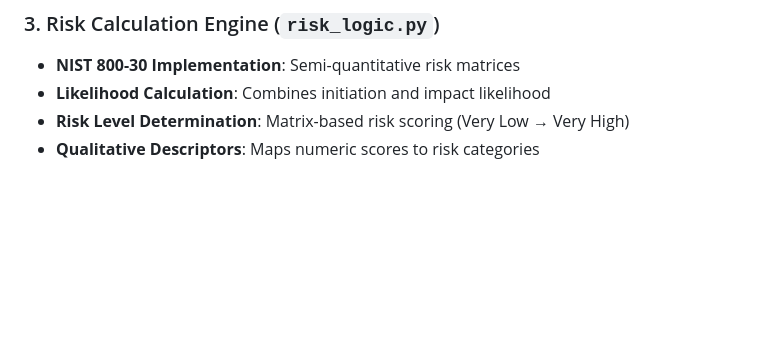
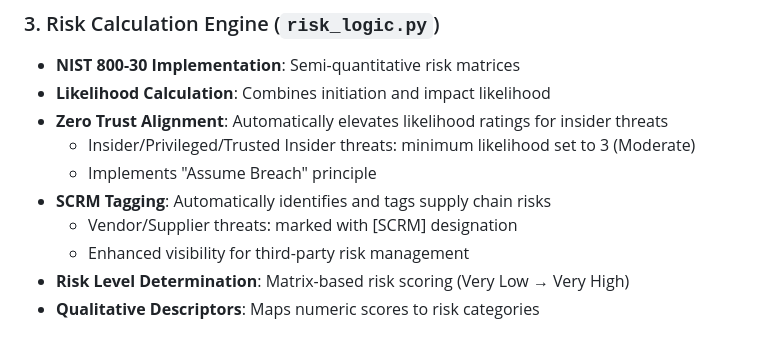
Before and after one commit to silver3parre/AIrisk, a Markdown page: ARCHITECTURE.md, the part around the change. Rendered like a GitHub page; blank space fills up the shorter version.

Commit message:
Add Zero Trust and SCRM features to risk logic
- Implemented Zero Trust alignment: insider threats automatically elevated to minimum Moderate likelihood
- Added SCRM tagging: vendor/supplier threats tagged with [SCRM] for visibility
- Updated README.md and ARCHITECTURE.md to document new features

```diff
--- a/ARCHITECTURE.md
+++ b/ARCHITECTURE.md
@@ -124,6 +124,12 @@ graph TB
 ### 3. Risk Calculation Engine (`risk_logic.py`)
 - **NIST 800-30 Implementation**: Semi-quantitative risk matrices
 - **Likelihood Calculation**: Combines initiation and impact likelihood
+- **Zero Trust Alignment**: Automatically elevates likelihood ratings for insider threats
+  - Insider/Privileged/Trusted Insider threats: minimum likelihood set to 3 (Moderate)
+  - Implements "Assume Breach" principle
+- **SCRM Tagging**: Automatically identifies and tags supply chain risks
+  - Vendor/Supplier threats: marked with [SCRM] designation
+  - Enhanced visibility for third-party risk management
 - **Risk Level Determination**: Matrix-based risk scoring (Very Low → Very High)
 - **Qualitative Descriptors**: Maps numeric scores to risk categories
 
```
Also changed, not shown: README.md (+2 -0 lines).
